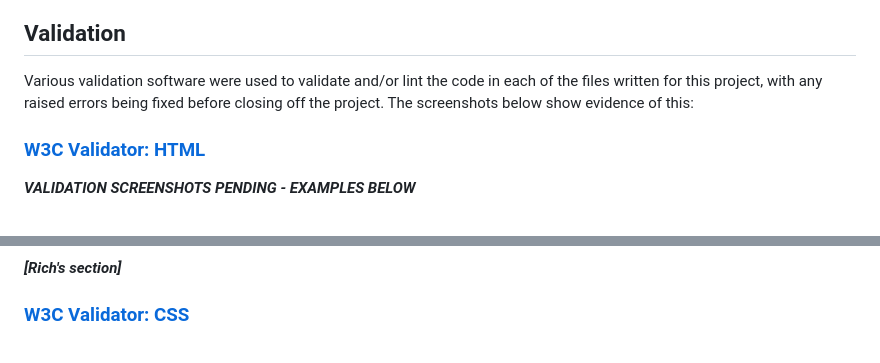
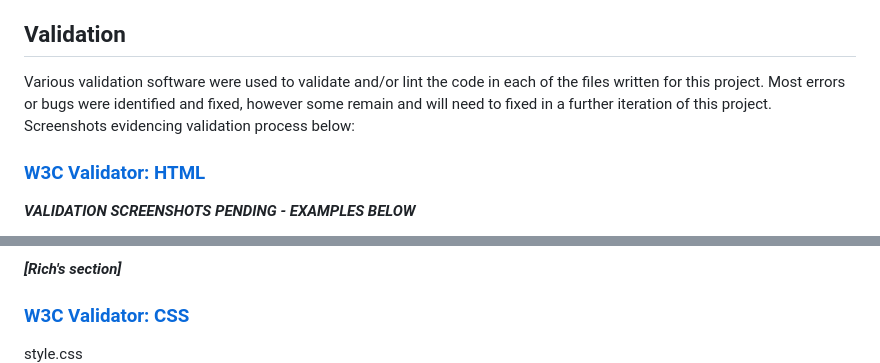
Before and after one commit to arun-dhanjal/hackathon_social_platform, a Markdown page: README.md, 2 parts joined by grey strips. GitHub-like rendering.

```diff
--- a/README.md
+++ b/README.md
@@ -775,7 +775,7 @@ Responsivity tests were carried out to ensure that the application displayed cor
 
 ## Validation
 
-Various validation software were used to validate and/or lint the code in each of the files written for this project, with any raised errors being fixed before closing off the project. The screenshots below show evidence of this:
+Various validation software were used to validate and/or lint the code in each of the files written for this project. Most errors or bugs were identified and fixed, however some remain and will need to fixed in a further iteration of this project. Screenshots evidencing validation process below:
 
 ### [W3C Validator: HTML](https://validator.w3.org/)
 
@@ -846,4 +846,5 @@ My Events
 
 ### [W3C Validator: CSS](https://jigsaw.w3.org/css-validator/)
 
+style.css
 ![CSS validation screenshot](/readme-docs/css-validation.png)
```
Also changed, not shown: other parts of README.md (+3 -0 lines), readme-docs/css-marketplace-validation.png (added), readme-docs/css-validation.png, readme-docs/lighthouse-desktop.png, readme-docs/lighthouse-mobile.png, readme-docs/wave.png.
